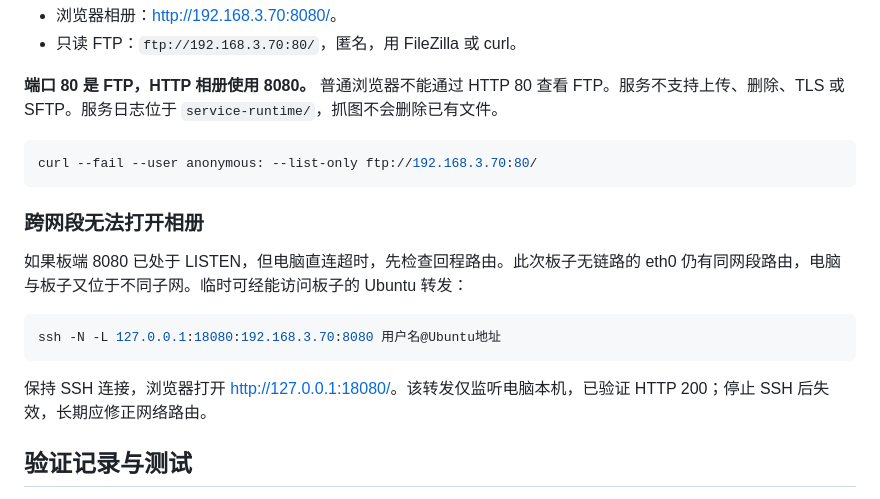
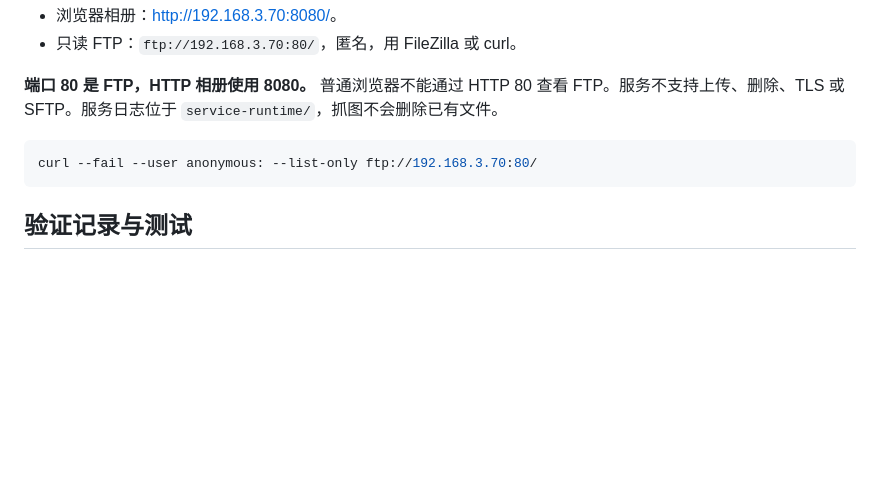
Before and after one commit to kirovl/hisi-sample, a Markdown page: README.md, the part around one of its changes. GitHub-like rendering; blank space fills up the shorter version.

````diff
--- a/README.md
+++ b/README.md
@@ -176,16 +192,6 @@ sh /opt/camera_ai_lcd/serve-screenshots.sh start
 curl --fail --user anonymous: --list-only ftp://192.168.3.70:80/
 ```
 
-### 跨网段无法打开相册
-
-如果板端 8080 已处于 LISTEN，但电脑直连超时，先检查回程路由。此次板子无链路的 eth0 仍有同网段路由，电脑与板子又位于不同子网。临时可经能访问板子的 Ubuntu 转发：
-
-```sh
-ssh -N -L 127.0.0.1:18080:192.168.3.70:8080 用户名@Ubuntu地址
-```
-
-保持 SSH 连接，浏览器打开 <http://127.0.0.1:18080/>。该转发仅监听电脑本机，已验证 HTTP 200；停止 SSH 后失效，长期应修正网络路由。
-
 ## 验证记录与测试
 
 2026-11-03：独立源码在 SDK 树外的新临时目录完成全量编译、链接及打包，生成两个 ARM / musl 程序，117 个安装文件 SHA256 全部通过。构建规则没有相邻 `capture_picture/comm` 或 SDK `samples/mpp/common` 路径。详见 [VALIDATION.md](VALIDATION.md)。
````
Also changed, not shown: other parts of README.md (+16 -0 lines), docs/PHOTO_CHECKLIST.md (+5 -0 lines), docs/images/detection-human-hand.png (added), docs/images/detection-package.png (added), docs/images/main-menu.png (added), docs/images/main-screen.png (added), docs/images/main-stats.png (added).
